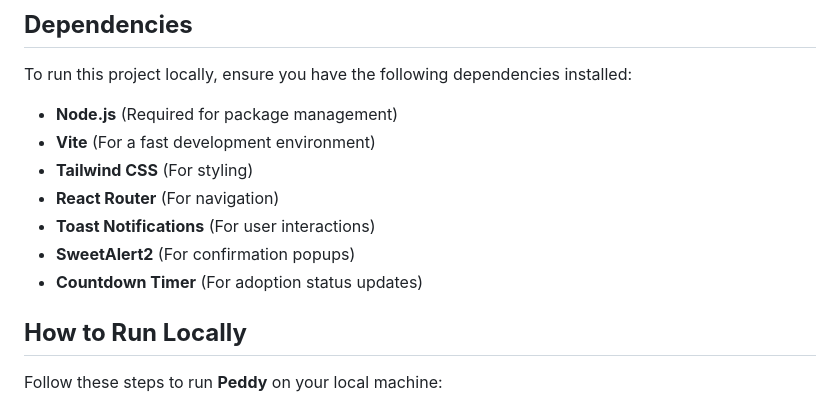
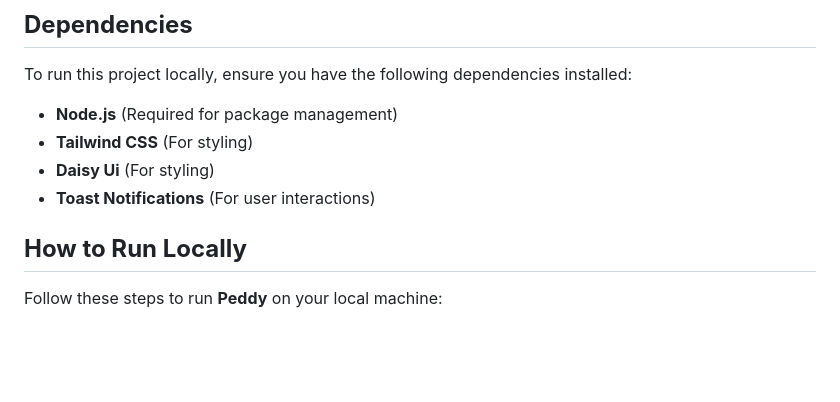
Before and after one commit to farhatuloffical78/Adopt-Pet-Website, a Markdown page: Readme.md, the part around the change. Rendered like a GitHub page; blank space fills up the shorter version.

```diff
--- a/Readme.md
+++ b/Readme.md
@@ -47,12 +47,9 @@ These features contribute to a more efficient and maintainable codebase in the P
 To run this project locally, ensure you have the following dependencies installed:
 
 - **Node.js** (Required for package management)
-- **Vite** (For a fast development environment)
 - **Tailwind CSS** (For styling)
-- **React Router** (For navigation)
+- **Daisy Ui** (For styling)
 - **Toast Notifications** (For user interactions)
-- **SweetAlert2** (For confirmation popups)
-- **Countdown Timer** (For adoption status updates)
 
 ## **How to Run Locally**
 
```
